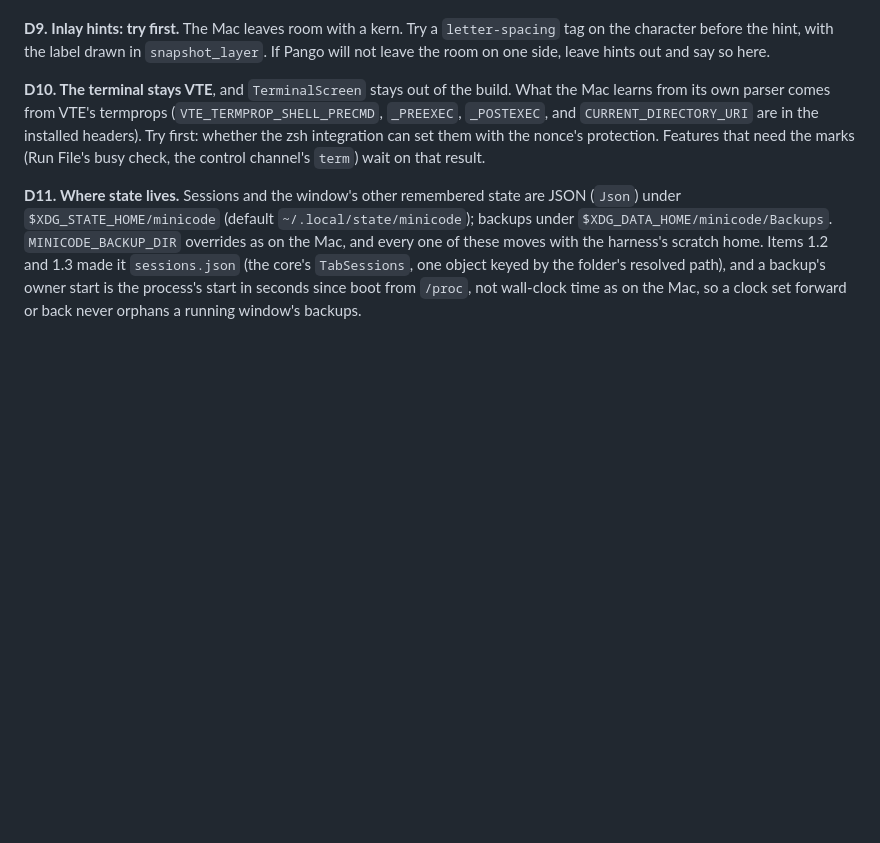
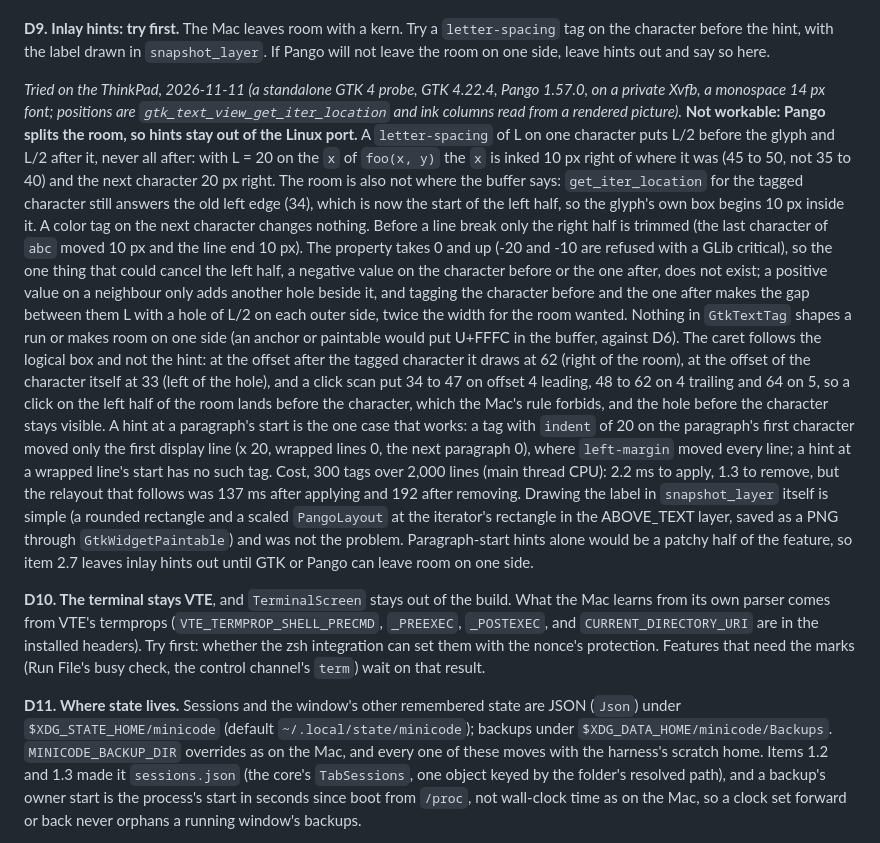
Before and after one commit to e-c-hansen/minicode, a Markdown page: linux/PARITY.md, the part around the change. GitHub-like rendering; blank space fills up the shorter version.

Commit message:
Linux: D9 tried, Pango splits letter-spacing both sides, inlay hints stay out
A standalone GTK 4.22 and Pango 1.57 probe (not committed) measured a
letter-spacing tag on one character: half of it lands before the glyph and
half after, negative values are refused so nothing can cancel the left
half, the caret and clicks follow the logical box so a click on the room's
left half lands before the character, and only a paragraph-start hint
(indent on the first character) works. Item 2.7 leaves hints out.

Co-Authored-By: Claude Opus 5.5 <noreply@anthropic.com>
Claude-Session: https://claude.ai/code/session_018by8naELodxMW3aopNqL5P

```diff
--- a/linux/PARITY.md
+++ b/linux/PARITY.md
@@ -498,6 +498,45 @@ slices.
 `letter-spacing` tag on the character before the hint, with the label drawn in
 `snapshot_layer`. If Pango will not leave the room on one side, leave hints
 out and say so here.
+
+*Tried on the ThinkPad, 2026-11-11 (a standalone GTK 4 probe, GTK 4.22.4, Pango
+1.57.0, on a private Xvfb, a monospace 14 px font; positions are
+`gtk_text_view_get_iter_location` and ink columns read from a rendered
+picture).* **Not workable: Pango splits the room, so hints stay out of the
+Linux port.** A `letter-spacing` of L on one character puts L/2 before the
+glyph and L/2 after it, never all after: with L = 20 on the `x` of
+`foo(x, y)` the `x` is inked 10 px right of where it was (45 to 50, not 35
+to 40) and the next character 20 px right. The room is also not where the
+buffer says: `get_iter_location` for the tagged character still answers the
+old left edge (34), which is now the start of the left half, so the glyph's
+own box begins 10 px inside it. A color tag on the next character changes
+nothing. Before a line break only the right half is trimmed (the last
+character of `abc` moved 10 px and the line end 10 px). The property takes
+0 and up (-20 and -10 are refused with a GLib critical), so the one thing
+that could cancel the left half, a negative value on the character before
+or the one after, does not exist; a positive value on a neighbour only adds
+another hole beside it, and tagging the character before and the one after
+makes the gap between them L with a hole of L/2 on each outer side, twice
+the width for the room wanted. Nothing in `GtkTextTag` shapes a run or
+makes room on one side (an anchor or paintable would put U+FFFC in the
+buffer, against D6). The caret follows the logical box and not the
+hint: at the offset after the tagged character it draws at 62 (right of the
+room), at the offset of the character itself at 33 (left of the hole), and
+a click scan put 34 to 47 on offset 4 leading, 48 to 62 on 4 trailing and
+64 on 5, so a click on the left half of the room lands before the
+character, which the Mac's rule forbids, and the hole before the character
+stays visible. A hint at a paragraph's start is the one case that works: a
+tag with `indent` of 20 on the paragraph's first character moved only the
+first display line (x 20, wrapped lines 0, the next paragraph 0), where
+`left-margin` moved every line; a hint at a wrapped line's start has no such
+tag. Cost, 300 tags over 2,000 lines (main thread CPU): 2.2 ms to apply, 1.3
+to remove, but the relayout that follows was 137 ms after applying and 192
+after removing. Drawing the label in `snapshot_layer` itself is simple (a
+rounded rectangle and a scaled `PangoLayout` at the iterator's rectangle in
+the ABOVE_TEXT layer, saved as a PNG through `GtkWidgetPaintable`) and was
+not the problem. Paragraph-start hints alone would be a patchy half of the
+feature, so item 2.7 leaves inlay hints out until GTK or Pango can leave
+room on one side.
 
 **D10. The terminal stays VTE**, and `TerminalScreen` stays out of the build.
 What the Mac learns from its own parser comes from VTE's termprops
```
